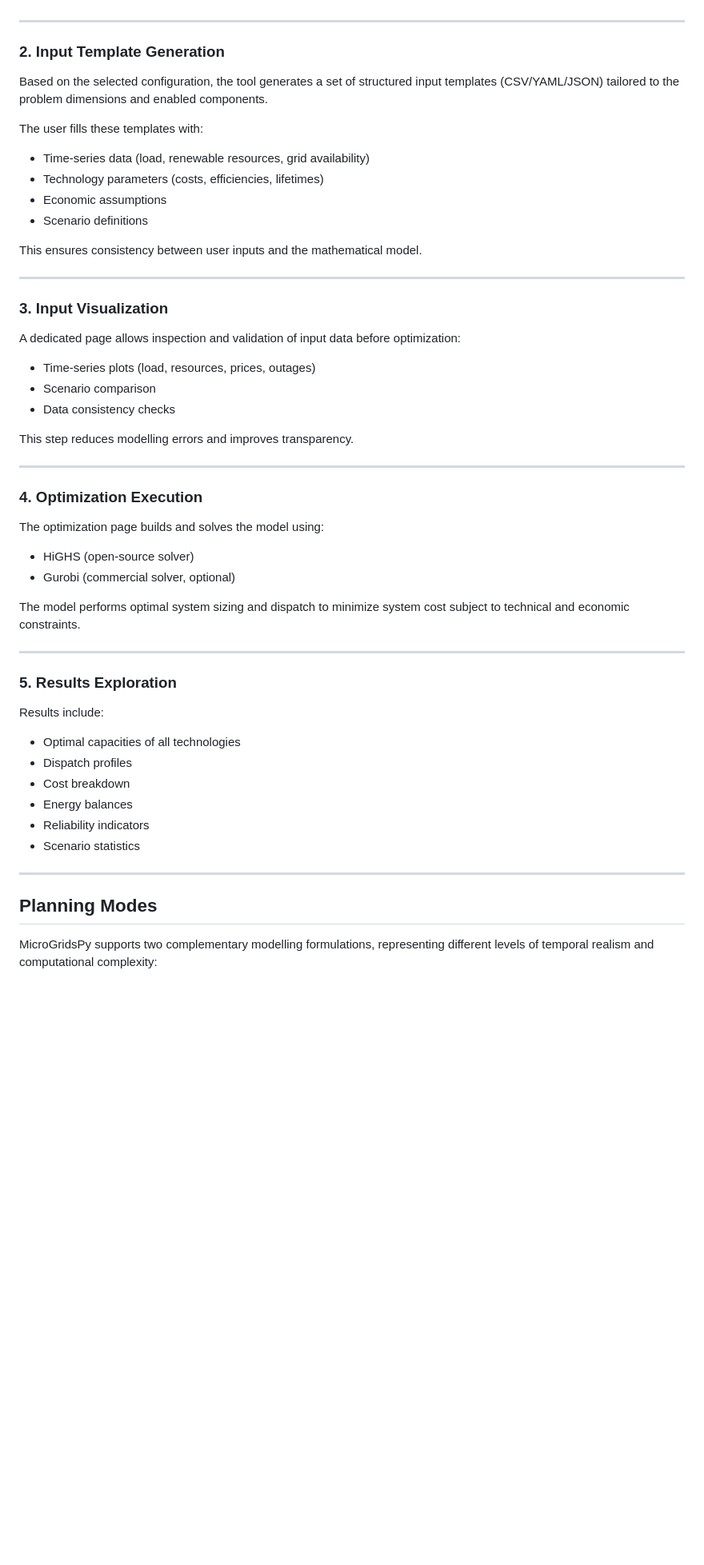
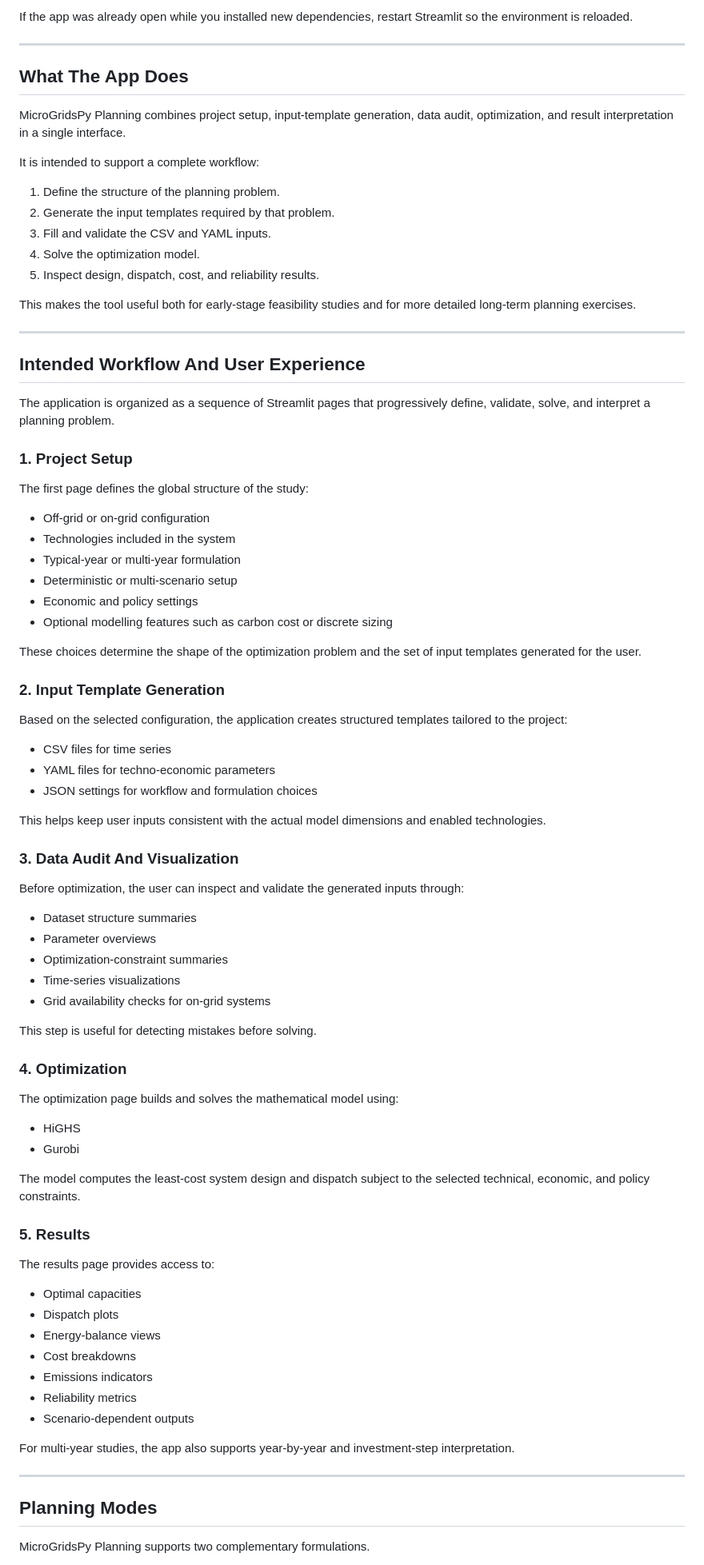
Before and after one commit to AleOnori98/microgridspy-planning, a Markdown page: README.md, the part around the change printed below. Shown: that part at 80% size. GitHub-like rendering; blank space fills up the shorter version.

Commit message:
README file improved

```diff
--- a/README.md
+++ b/README.md
@@ -27,58 +70,82 @@ These settings determine the structure of the optimization problem and are saved
+If the app was already open while you installed new dependencies, restart Streamlit so the environment is reloaded.
 
 ---
 
-### 2. Input Template Generation
+## What The App Does
 
-Based on the selected configuration, the tool generates a set of structured input templates (CSV/YAML/JSON) tailored to the problem dimensions and enabled components.
+MicroGridsPy Planning combines project setup, input-template generation, data audit, optimization, and result interpretation in a single interface.
 
-The user fills these templates with:
+It is intended to support a complete workflow:
+1. Define the structure of the planning problem.
+2. Generate the input templates required by that problem.
+3. Fill and validate the CSV and YAML inputs.
+4. Solve the optimization model.
+5. Inspect design, dispatch, cost, and reliability results.
 
-- Time-series data (load, renewable resources, grid availability)
-- Technology parameters (costs, efficiencies, lifetimes)
-- Economic assumptions
-- Scenario definitions
-
-This ensures consistency between user inputs and the mathematical model.
+This makes the tool useful both for early-stage feasibility studies and for more detailed long-term planning exercises.
 
 ---
 
-### 3. Input Visualization
+## Intended Workflow And User Experience
 
-A dedicated page allows inspection and validation of input data before optimization:
+The application is organized as a sequence of Streamlit pages that progressively define, validate, solve, and interpret a planning problem.
 
-- Time-series plots (load, resources, prices, outages)
-- Scenario comparison
-- Data consistency checks
+### 1. Project Setup
 
-This step reduces modelling errors and improves transparency.
+The first page defines the global structure of the study:
+- Off-grid or on-grid configuration
+- Technologies included in the system
+- Typical-year or multi-year formulation
+- Deterministic or multi-scenario setup
+- Economic and policy settings
+- Optional modelling features such as carbon cost or discrete sizing
 
----
+These choices determine the shape of the optimization problem and the set of input templates generated for the user.
 
-### 4. Optimization Execution
+### 2. Input Template Generation
 
-The optimization page builds and solves the model using:
+Based on the selected configuration, the application creates structured templates tailored to the project:
+- CSV files for time series
+- YAML files for techno-economic parameters
+- JSON settings for workflow and formulation choices
 
-- HiGHS (open-source solver)
-- Gurobi (commercial solver, optional)
+This helps keep user inputs consistent with the actual model dimensions and enabled technologies.
 
-The model performs optimal system sizing and dispatch to minimize system cost subject to technical and economic constraints.
+### 3. Data Audit And Visualization
 
----
+Before optimization, the user can inspect and validate the generated inputs through:
+- Dataset structure summaries
+- Parameter overviews
+- Optimization-constraint summaries
+- Time-series visualizations
+- Grid availability checks for on-grid systems
 
-### 5. Results Exploration
+This step is useful for detecting mistakes before solving.
 
-Results include:
+### 4. Optimization
 
-- Optimal capacities of all technologies
-- Dispatch profiles
-- Cost breakdown
-- Energy balances
-- Reliability indicators
-- Scenario statistics
+The optimization page builds and solves the mathematical model using:
+- HiGHS
+- Gurobi
+
+The model computes the least-cost system design and dispatch subject to the selected technical, economic, and policy constraints.
+
+### 5. Results
+
+The results page provides access to:
+- Optimal capacities
+- Dispatch plots
+- Energy-balance views
+- Cost breakdowns
+- Emissions indicators
+- Reliability metrics
+- Scenario-dependent outputs
+
+For multi-year studies, the app also supports year-by-year and investment-step interpretation.
 
 ---
 
 ## Planning Modes
 
-MicroGridsPy supports two complementary modelling formulations, representing different levels of temporal realism and computational complexity:
+MicroGridsPy Planning supports two complementary formulations.
 
```
Also changed, not shown: other parts of README.md (+120 -97 lines), assets/intro_interface.png (added).
